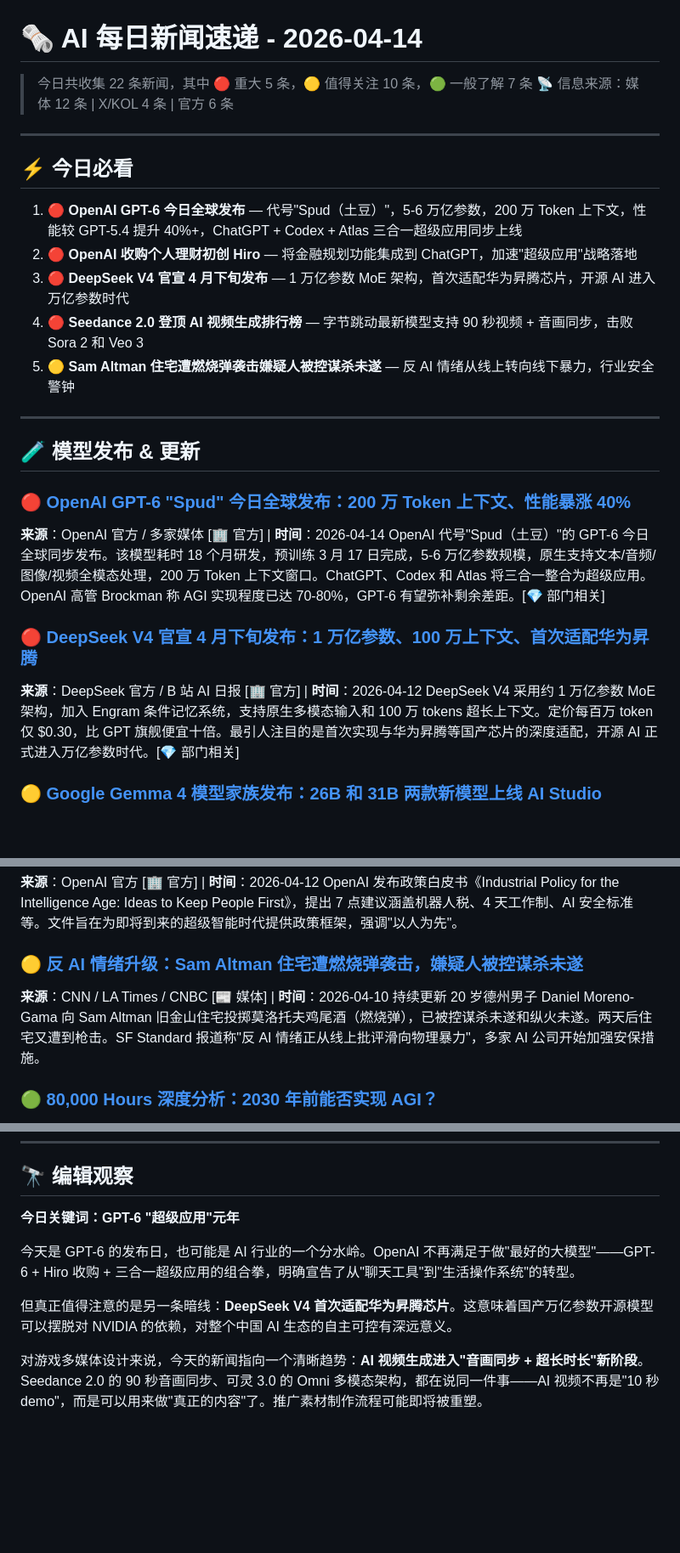
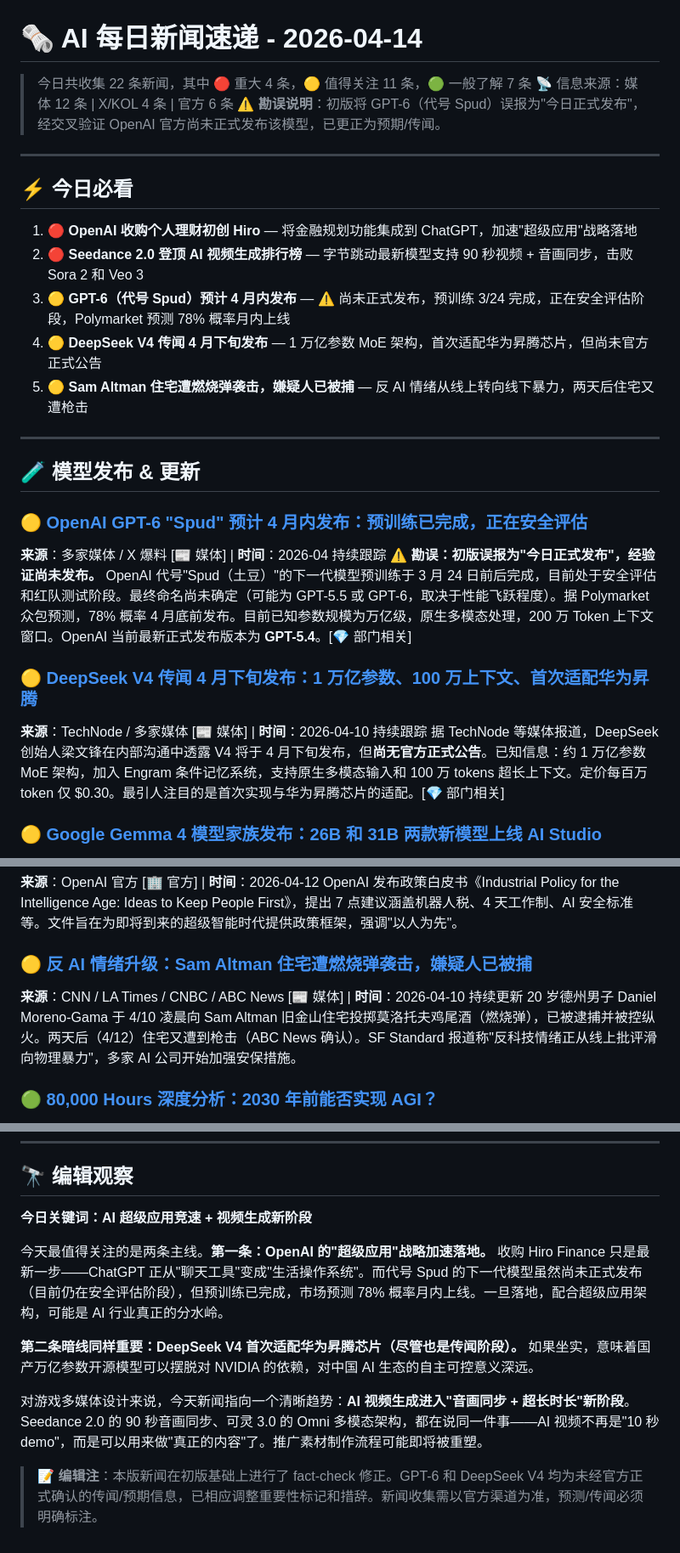
Before and after one commit to nathanliu100/ai-news-collector, a Markdown page: news/2026-04-14.md, 3 parts joined by grey strips. Shown at 85% size. Rendered like a GitHub page; blank space fills up the shorter version.

```diff
--- a/news/2026-04-14.md
+++ b/news/2026-04-14.md
@@ -1,29 +1,30 @@
 # 🗞️ AI 每日新闻速递 - 2026-04-14
 
-> 今日共收集 22 条新闻，其中 🔴 重大 5 条，🟡 值得关注 10 条，🟢 一般了解 7 条
+> 今日共收集 22 条新闻，其中 🔴 重大 4 条，🟡 值得关注 11 条，🟢 一般了解 7 条
 > 📡 信息来源：媒体 12 条 | X/KOL 4 条 | 官方 6 条
+> ⚠️ **勘误说明**：初版将 GPT-6（代号 Spud）误报为"今日正式发布"，经交叉验证 OpenAI 官方尚未正式发布该模型，已更正为预期/传闻。
 
 ---
 
 ## ⚡ 今日必看
 
-1. 🔴 **OpenAI GPT-6 今日全球发布** — 代号"Spud（土豆）"，5-6 万亿参数，200 万 Token 上下文，性能较 GPT-5.4 提升 40%+，ChatGPT + Codex + Atlas 三合一超级应用同步上线
-2. 🔴 **OpenAI 收购个人理财初创 Hiro** — 将金融规划功能集成到 ChatGPT，加速"超级应用"战略落地
-3. 🔴 **DeepSeek V4 官宣 4 月下旬发布** — 1 万亿参数 MoE 架构，首次适配华为昇腾芯片，开源 AI 进入万亿参数时代
-4. 🔴 **Seedance 2.0 登顶 AI 视频生成排行榜** — 字节跳动最新模型支持 90 秒视频 + 音画同步，击败 Sora 2 和 Veo 3
-5. 🟡 **Sam Altman 住宅遭燃烧弹袭击嫌疑人被控谋杀未遂** — 反 AI 情绪从线上转向线下暴力，行业安全警钟
+1. 🔴 **OpenAI 收购个人理财初创 Hiro** — 将金融规划功能集成到 ChatGPT，加速"超级应用"战略落地
+2. 🔴 **Seedance 2.0 登顶 AI 视频生成排行榜** — 字节跳动最新模型支持 90 秒视频 + 音画同步，击败 Sora 2 和 Veo 3
+3. 🟡 **GPT-6（代号 Spud）预计 4 月内发布** — ⚠️ 尚未正式发布，预训练 3/24 完成，正在安全评估阶段，Polymarket 预测 78% 概率月内上线
+4. 🟡 **DeepSeek V4 传闻 4 月下旬发布** — 1 万亿参数 MoE 架构，首次适配华为昇腾芯片，但尚未官方正式公告
+5. 🟡 **Sam Altman 住宅遭燃烧弹袭击，嫌疑人已被捕** — 反 AI 情绪从线上转向线下暴力，两天后住宅又遭枪击
 
 ---
 
 ## 🧪 模型发布 & 更新
 
-### 🔴 [OpenAI GPT-6 "Spud" 今日全球发布：200 万 Token 上下文、性能暴涨 40%](https://news.qq.com/rain/a/20260409A021OB00)
-**来源**：OpenAI 官方 / 多家媒体 [🏢 官方] | **时间**：2026-04-14
-OpenAI 代号"Spud（土豆）"的 GPT-6 今日全球同步发布。该模型耗时 18 个月研发，预训练 3 月 17 日完成，5-6 万亿参数规模，原生支持文本/音频/图像/视频全模态处理，200 万 Token 上下文窗口。ChatGPT、Codex 和 Atlas 将三合一整合为超级应用。OpenAI 高管 Brockman 称 AGI 实现程度已达 70-80%，GPT-6 有望弥补剩余差距。[💎 部门相关]
+### 🟡 [OpenAI GPT-6 "Spud" 预计 4 月内发布：预训练已完成，正在安全评估](https://news.qq.com/rain/a/20260409A021OB00)
+**来源**：多家媒体 / X 爆料 [📰 媒体] | **时间**：2026-04 持续跟踪
+⚠️ **勘误：初版误报为"今日正式发布"，经验证尚未发布。** OpenAI 代号"Spud（土豆）"的下一代模型预训练于 3 月 24 日前后完成，目前处于安全评估和红队测试阶段。最终命名尚未确定（可能为 GPT-5.5 或 GPT-6，取决于性能飞跃程度）。据 Polymarket 众包预测，78% 概率 4 月底前发布。目前已知参数规模为万亿级，原生多模态处理，200 万 Token 上下文窗口。OpenAI 当前最新正式发布版本为 **GPT-5.4**。[💎 部门相关]
 
-### 🔴 [DeepSeek V4 官宣 4 月下旬发布：1 万亿参数、100 万上下文、首次适配华为昇腾](https://blog.wenhaofree.com/posts/articles/2026-04-11-deepseek-v4-spec-leaks/)
-**来源**：DeepSeek 官方 / B 站 AI 日报 [🏢 官方] | **时间**：2026-04-12
-DeepSeek V4 采用约 1 万亿参数 MoE 架构，加入 Engram 条件记忆系统，支持原生多模态输入和 100 万 tokens 超长上下文。定价每百万 token 仅 $0.30，比 GPT 旗舰便宜十倍。最引人注目的是首次实现与华为昇腾等国产芯片的深度适配，开源 AI 正式进入万亿参数时代。[💎 部门相关]
+### 🟡 [DeepSeek V4 传闻 4 月下旬发布：1 万亿参数、100 万上下文、首次适配华为昇腾](https://blog.wenhaofree.com/posts/articles/2026-04-11-deepseek-v4-spec-leaks/)
+**来源**：TechNode / 多家媒体 [📰 媒体] | **时间**：2026-04-10 持续跟踪
+据 TechNode 等媒体报道，DeepSeek 创始人梁文锋在内部沟通中透露 V4 将于 4 月下旬发布，但**尚无官方正式公告**。已知信息：约 1 万亿参数 MoE 架构，加入 Engram 条件记忆系统，支持原生多模态输入和 100 万 tokens 超长上下文。定价每百万 token 仅 $0.30。最引人注目的是首次实现与华为昇腾芯片的适配。[💎 部门相关]
 
 ### 🟡 [Google Gemma 4 模型家族发布：26B 和 31B 两款新模型上线 AI Studio](https://ai.google.dev/gemini-api/docs/changelog)
 **来源**：Google DeepMind [🏢 官方] | **时间**：2026-04-02
@@ -109,9 +110,9 @@ AI 安全公司 CodeWall 表示其 AI 代理成功入侵了贝恩咨询的内部
 **来源**：OpenAI 官方 [🏢 官方] | **时间**：2026-04-12
 OpenAI 发布政策白皮书《Industrial Policy for the Intelligence Age: Ideas to Keep People First》，提出 7 点建议涵盖机器人税、4 天工作制、AI 安全标准等。文件旨在为即将到来的超级智能时代提供政策框架，强调"以人为先"。
 
-### 🟡 [反 AI 情绪升级：Sam Altman 住宅遭燃烧弹袭击，嫌疑人被控谋杀未遂](https://www.cnn.com/2026/04/10/tech/suspect-arrest-openai-ceo-sam-altman)
-**来源**：CNN / LA Times / CNBC [📰 媒体] | **时间**：2026-04-10 持续更新
-20 岁德州男子 Daniel Moreno-Gama 向 Sam Altman 旧金山住宅投掷莫洛托夫鸡尾酒（燃烧弹），已被控谋杀未遂和纵火未遂。两天后住宅又遭到枪击。SF Standard 报道称"反 AI 情绪正从线上批评滑向物理暴力"，多家 AI 公司开始加强安保措施。
+### 🟡 [反 AI 情绪升级：Sam Altman 住宅遭燃烧弹袭击，嫌疑人已被捕](https://www.cnn.com/2026/04/10/tech/suspect-arrest-openai-ceo-sam-altman)
+**来源**：CNN / LA Times / CNBC / ABC News [📰 媒体] | **时间**：2026-04-10 持续更新
+20 岁德州男子 Daniel Moreno-Gama 于 4/10 凌晨向 Sam Altman 旧金山住宅投掷莫洛托夫鸡尾酒（燃烧弹），已被逮捕并被控纵火。两天后（4/12）住宅又遭到枪击（ABC News 确认）。SF Standard 报道称"反科技情绪正从线上批评滑向物理暴力"，多家 AI 公司开始加强安保措施。
 
 ### 🟢 [80,000 Hours 深度分析：2030 年前能否实现 AGI？](https://80000hours.org/ai/guide/when-will-agi-arrive/)
 **来源**：80,000 Hours [📰 媒体] | **时间**：2026-04-06
@@ -158,10 +159,12 @@ IBM 最新版实战指南，覆盖从基础提示到企业级 AI 应用的全流
 
 ## 🔭 编辑观察
 
-**今日关键词：GPT-6 "超级应用"元年**
+**今日关键词：AI 超级应用竞速 + 视频生成新阶段**
 
-今天是 GPT-6 的发布日，也可能是 AI 行业的一个分水岭。OpenAI 不再满足于做"最好的大模型"——GPT-6 + Hiro 收购 + 三合一超级应用的组合拳，明确宣告了从"聊天工具"到"生活操作系统"的转型。
+今天最值得关注的是两条主线。**第一条：OpenAI 的"超级应用"战略加速落地。** 收购 Hiro Finance 只是最新一步——ChatGPT 正从"聊天工具"变成"生活操作系统"。而代号 Spud 的下一代模型虽然尚未正式发布（目前仍在安全评估阶段），但预训练已完成，市场预测 78% 概率月内上线。一旦落地，配合超级应用架构，可能是 AI 行业真正的分水岭。
 
-但真正值得注意的是另一条暗线：**DeepSeek V4 首次适配华为昇腾芯片**。这意味着国产万亿参数开源模型可以摆脱对 NVIDIA 的依赖，对整个中国 AI 生态的自主可控有深远意义。
+**第二条暗线同样重要：DeepSeek V4 首次适配华为昇腾芯片（尽管也是传闻阶段）。** 如果坐实，意味着国产万亿参数开源模型可以摆脱对 NVIDIA 的依赖，对中国 AI 生态的自主可控意义深远。
 
-对游戏多媒体设计来说，今天的新闻指向一个清晰趋势：**AI 视频生成进入"音画同步 + 超长时长"新阶段**。Seedance 2.0 的 90 秒音画同步、可灵 3.0 的 Omni 多模态架构，都在说同一件事——AI 视频不再是"10 秒 demo"，而是可以用来做"真正的内容"了。推广素材制作流程可能即将被重塑。
+对游戏多媒体设计来说，今天新闻指向一个清晰趋势：**AI 视频生成进入"音画同步 + 超长时长"新阶段**。Seedance 2.0 的 90 秒音画同步、可灵 3.0 的 Omni 多模态架构，都在说同一件事——AI 视频不再是"10 秒 demo"，而是可以用来做"真正的内容"了。推广素材制作流程可能即将被重塑。
+
+> 📝 **编辑注**：本版新闻在初版基础上进行了 fact-check 修正。GPT-6 和 DeepSeek V4 均为未经官方正式确认的传闻/预期信息，已相应调整重要性标记和措辞。新闻收集需以官方渠道为准，预测/传闻必须明确标注。
```
Also changed, not shown: other parts of news/2026-04-14.md (+1 -1 lines), news/2026-04-14.en.md (+22 -19 lines).
